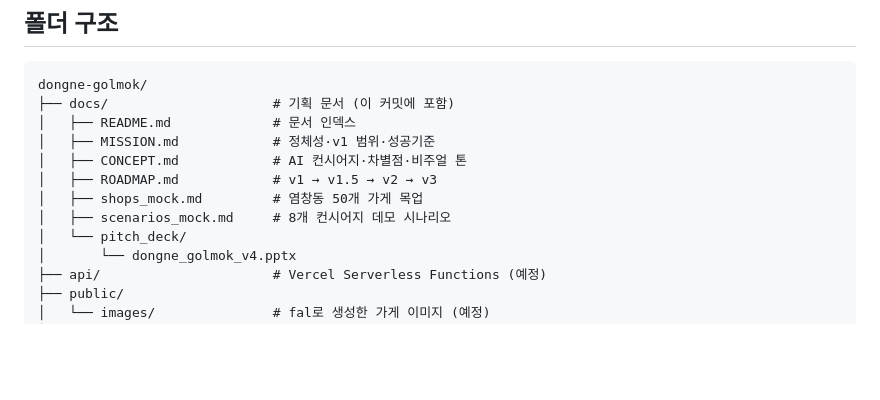
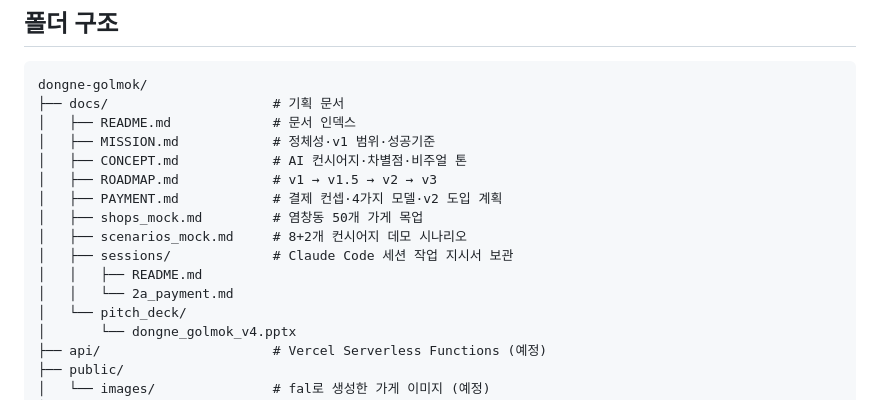
Before and after one commit to mmake7/dongne-golmok, a Markdown page: README.md, the part around the change. Drawn GitHub-style; blank space fills up the shorter version.

````diff
--- a/README.md
+++ b/README.md
@@ -54,13 +54,17 @@
 
 ```
 dongne-golmok/
-├── docs/                     # 기획 문서 (이 커밋에 포함)
+├── docs/                     # 기획 문서
 │   ├── README.md             # 문서 인덱스
 │   ├── MISSION.md            # 정체성·v1 범위·성공기준
 │   ├── CONCEPT.md            # AI 컨시어지·차별점·비주얼 톤
 │   ├── ROADMAP.md            # v1 → v1.5 → v2 → v3
+│   ├── PAYMENT.md            # 결제 컨셉·4가지 모델·v2 도입 계획
 │   ├── shops_mock.md         # 염창동 50개 가게 목업
-│   ├── scenarios_mock.md     # 8개 컨시어지 데모 시나리오
+│   ├── scenarios_mock.md     # 8+2개 컨시어지 데모 시나리오
+│   ├── sessions/             # Claude Code 세션 작업 지시서 보관
+│   │   ├── README.md
+│   │   └── 2a_payment.md
 │   └── pitch_deck/
 │       └── dongne_golmok_v4.pptx
 ├── api/                      # Vercel Serverless Functions (예정)
````
Also changed, not shown: docs/sessions/2a_payment.md (added, +448 -0 lines), docs/sessions/README.md (added, +47 -0 lines).
